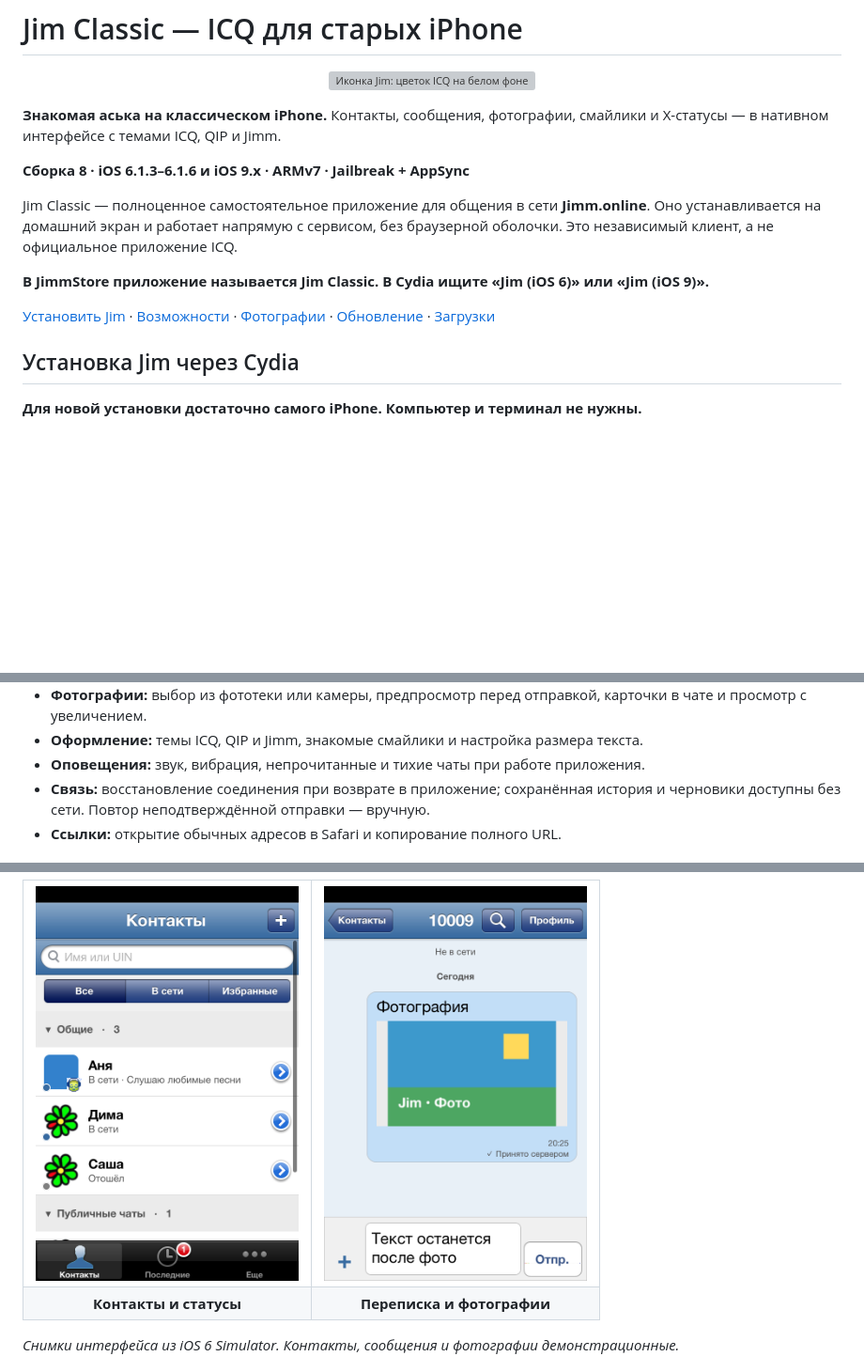
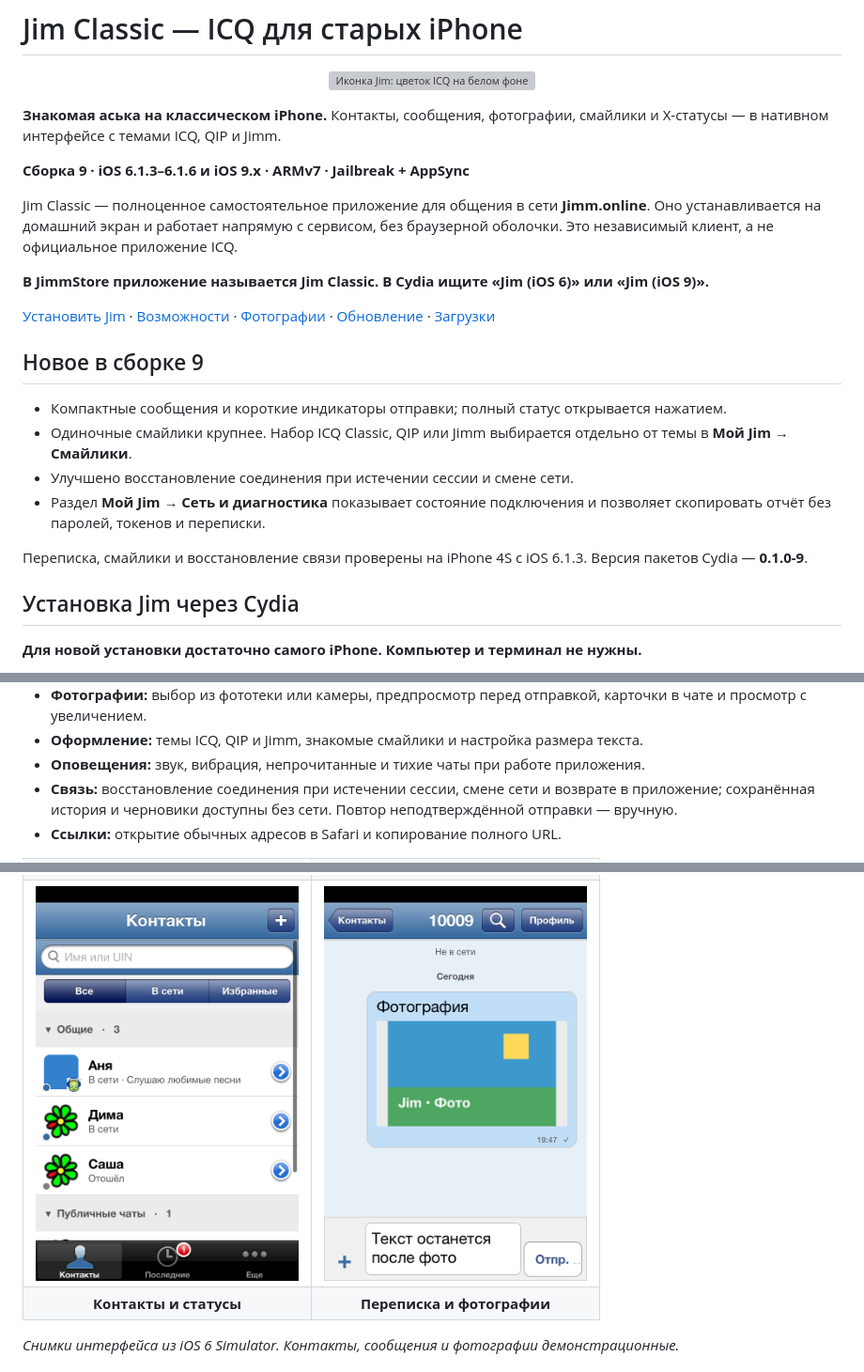
Before and after one commit to MiChiRose/Jim-iOS, a Markdown page: README.md, 3 parts joined by grey strips. Shown at 94% size. Drawn GitHub-style; pictures changed too: images/photos.png; blank space fills up the shorter version; grey boxes are pictures that could not be loaded.

Commit message:
Update Jim Classic catalogue and screenshots for build 9

```diff
--- a/README.md
+++ b/README.md
@@ -7,7 +7,7 @@
 **Знакомая аська на классическом iPhone.** Контакты, сообщения, фотографии,
 смайлики и X-статусы — в нативном интерфейсе с темами ICQ, QIP и Jimm.
 
-**Сборка 8 · iOS 6.1.3–6.1.6 и iOS 9.x · ARMv7 · Jailbreak + AppSync**
+**Сборка 9 · iOS 6.1.3–6.1.6 и iOS 9.x · ARMv7 · Jailbreak + AppSync**
 
 Jim Classic — полноценное самостоятельное приложение для общения в сети **Jimm.online**.
 Оно устанавливается на домашний экран и работает напрямую с сервисом, без
@@ -16,6 +16,16 @@ Jim Classic — полноценное самостоятельное прило
 **В JimmStore приложение называется Jim Classic. В Cydia ищите «Jim (iOS 6)» или «Jim (iOS 9)».**
 
 [Установить Jim](#install-jim) · [Возможности](#jim-features) · [Фотографии](#jim-photos) · [Обновление](#update-jim) · [Загрузки](https://github.com/MiChiRose/Jim-iOS/releases)
+
+## Новое в сборке 9
+
+- Компактные сообщения и короткие индикаторы отправки; полный статус открывается нажатием.
+- Одиночные смайлики крупнее. Набор ICQ Classic, QIP или Jimm выбирается отдельно от темы в **Мой Jim → Смайлики**.
+- Улучшено восстановление соединения при истечении сессии и смене сети.
+- Раздел **Мой Jim → Сеть и диагностика** показывает состояние подключения и позволяет скопировать отчёт без паролей, токенов и переписки.
+
+Переписка, смайлики и восстановление связи проверены на iPhone 4S с iOS 6.1.3.
+Версия пакетов Cydia — **0.1.0-9**.
 
 <a name="install-jim"></a>
 
@@ -86,7 +96,7 @@ USB/IPA-копии. Сохраните существующий Jim и его и
   карточки в чате и просмотр с увеличением.
 - **Оформление:** темы ICQ, QIP и Jimm, знакомые смайлики и настройка размера текста.
 - **Оповещения:** звук, вибрация, непрочитанные и тихие чаты при работе приложения.
-- **Связь:** восстановление соединения при возврате в приложение; сохранённая
+- **Связь:** восстановление соединения при истечении сессии, смене сети и возврате в приложение; сохранённая
   история и черновики доступны без сети. Повтор неподтверждённой отправки — вручную.
 - **Ссылки:** открытие обычных адресов в Safari и копирование полного URL.
 
```
Also changed, not shown: other parts of README.md (+5 -0 lines), images/chat.png (added), images/smileys.png (added), 1 other file.
